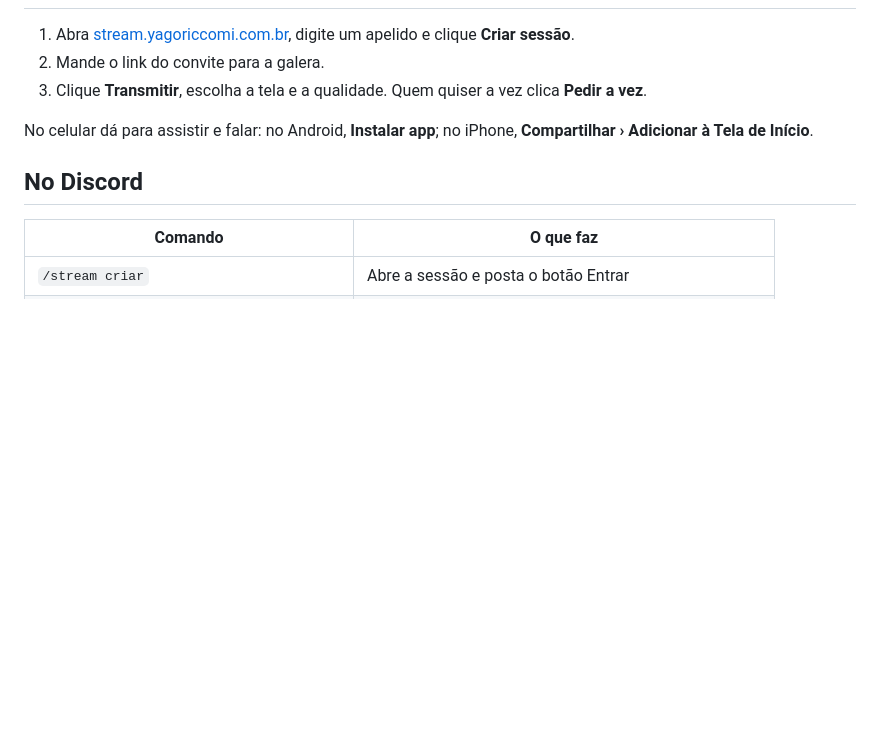
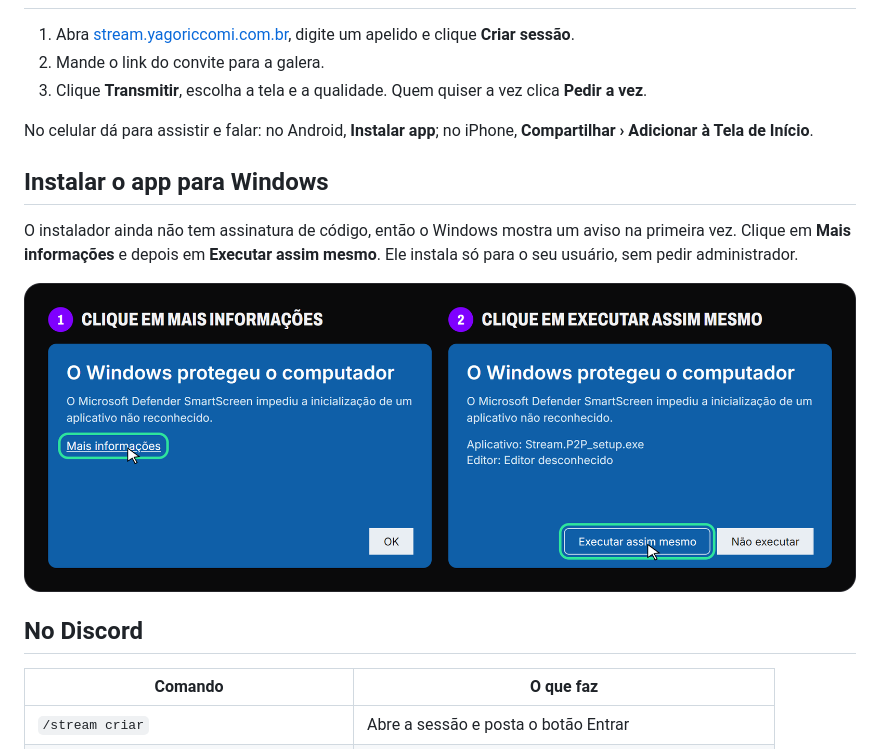
Before and after one commit to yagoriccomi/stream-p2p, a Markdown page: README.md, the part around the change. Drawn GitHub-style; pictures changed too: docs/brand/smartscreen.png (added); blank space fills up the shorter version.

```diff
--- a/README.md
+++ b/README.md
@@ -41,6 +41,12 @@
 
 No celular dá para assistir e falar: no Android, **Instalar app**; no iPhone, **Compartilhar › Adicionar à Tela de Início**.
 
+## Instalar o app para Windows
+
+O instalador ainda não tem assinatura de código, então o Windows mostra um aviso na primeira vez. Clique em **Mais informações** e depois em **Executar assim mesmo**. Ele instala só para o seu usuário, sem pedir administrador.
+
+<img src="docs/brand/smartscreen.png" alt="Passo 1: clique em Mais informações. Passo 2: clique em Executar assim mesmo." width="100%">
+
 ## No Discord
 
 | Comando | O que faz |
```
Also changed, not shown: README.en.md (+6 -0 lines), docs/TECNICO.md (+2 -0 lines), docs/brand/smartscreen.en.png (added), web/smartscreen.png (added), 5 other files.
